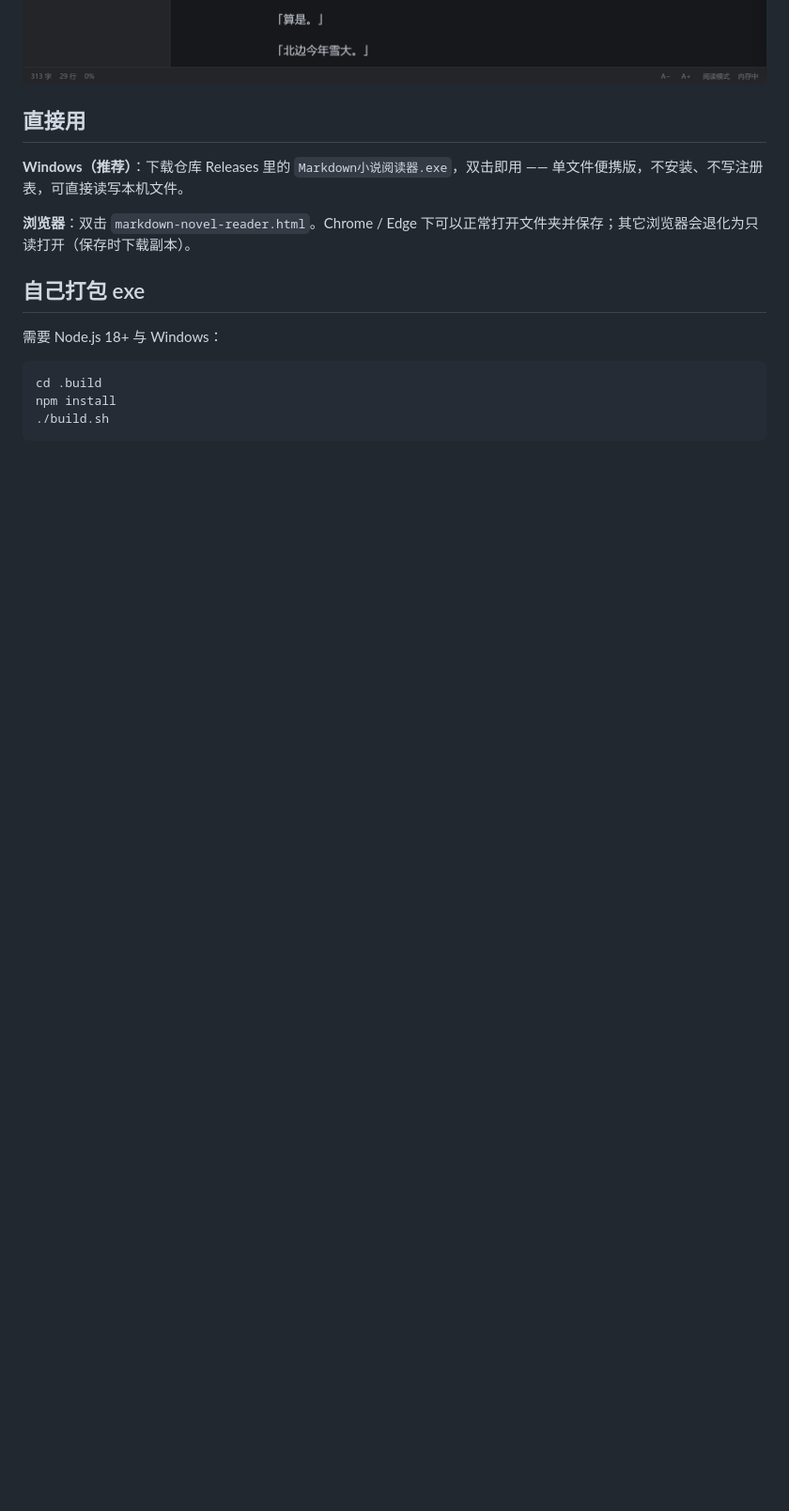
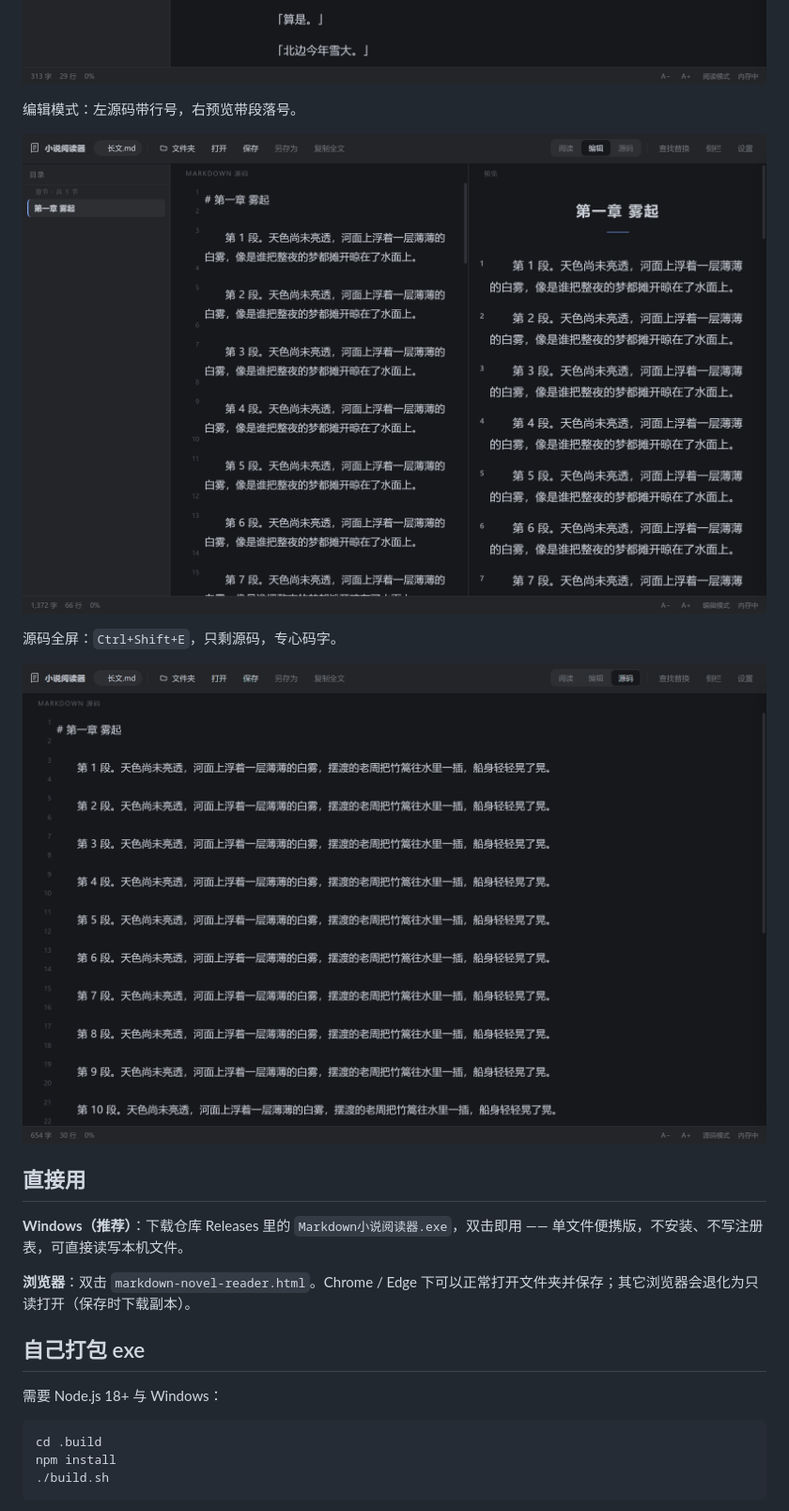
Before and after one commit to Linmengoy/markdown-reader, a Markdown page: README.md, the part around the change. Shown at 94% size. GitHub-like rendering; pictures changed too: docs/screenshot-edit.png (added), docs/screenshot-source.png (added); blank space fills up the shorter version.

Commit message:
docs: 补编辑模式与源码全屏截图

```diff
--- a/README.md
+++ b/README.md
@@ -25,6 +25,14 @@
 | **其它** | 查找替换（支持正则与大小写）、目录、阅读进度、拖入文件即读。 |
 
 ![文件树与草稿/已修订](docs/screenshot-tree.png)
+
+编辑模式：左源码带行号，右预览带段落号。
+
+![编辑模式](docs/screenshot-edit.png)
+
+源码全屏：`Ctrl+Shift+E`，只剩源码，专心码字。
+
+![源码全屏](docs/screenshot-source.png)
 
 ## 直接用
 
```
